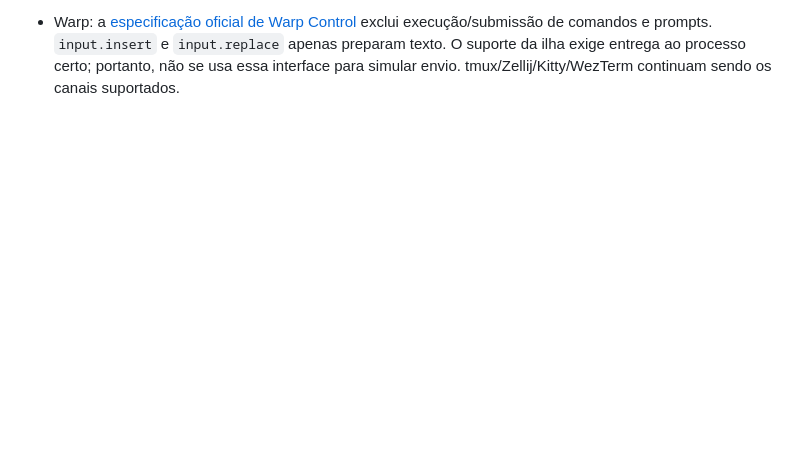
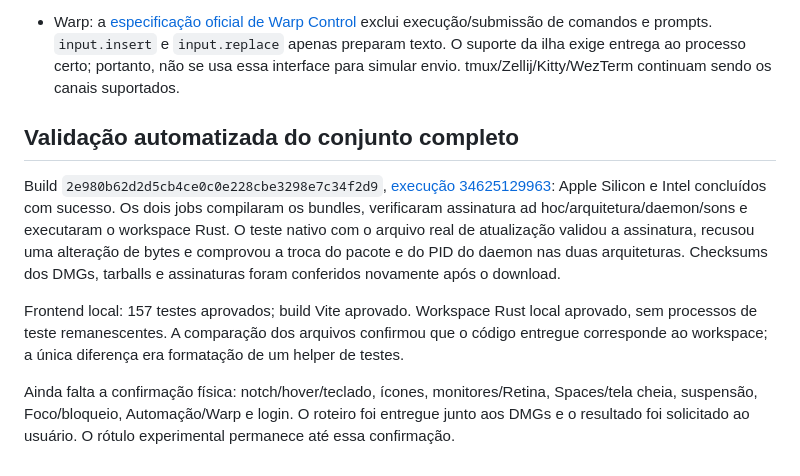
Before and after one commit to matheus-cintra/open-island, a Markdown page: docs/macos-parity.md, the part around the change. Drawn GitHub-style; blank space fills up the shorter version.

Commit message:
Record verified Apple Silicon and Intel parity artifacts

```diff
--- a/docs/macos-parity.md
+++ b/docs/macos-parity.md
@@ -47,3 +47,22 @@ macOS 12+, Apple Silicon/Intel, português e integração com o notch.
 - Bloqueio: `CGSessionCopyCurrentDictionary` consulta a sessão do próprio processo; `kCGSessionOnConsoleKey` cobre troca de usuário. O campo `CGSSessionScreenIsLocked` não é documentado pela Apple; fica isolado em uma consulta defensiva, com tipos inesperados/sessão inexistente tratados como desconhecidos. O WindowServer omite a chave quando desbloqueado. Validar bloqueio antes/depois de iniciar o daemon em um Mac físico.
 
 - Warp: a [especificação oficial de Warp Control](https://github.com/warpdotdev/warp/blob/master/specs/warp-control-cli/PRODUCT.md) exclui execução/submissão de comandos e prompts. `input.insert` e `input.replace` apenas preparam texto. O suporte da ilha exige entrega ao processo certo; portanto, não se usa essa interface para simular envio. tmux/Zellij/Kitty/WezTerm continuam sendo os canais suportados.
+
+## Validação automatizada do conjunto completo
+
+Build `2e980b62d2d5cb4ce0c0e228cbe3298e7c34f2d9`,
+[execução 34625129963](https://github.com/matheus-cintra/open-island/actions/runs/34625129963):
+Apple Silicon e Intel concluídos com sucesso. Os dois jobs compilaram os bundles,
+verificaram assinatura ad hoc/arquitetura/daemon/sons e executaram o workspace Rust.
+O teste nativo com o arquivo real de atualização validou a assinatura, recusou uma
+alteração de bytes e comprovou a troca do pacote e do PID do daemon nas duas arquiteturas.
+Checksums dos DMGs, tarballs e assinaturas foram conferidos novamente após o download.
+
+Frontend local: 157 testes aprovados; build Vite aprovado. Workspace Rust local aprovado,
+sem processos de teste remanescentes. A comparação dos arquivos confirmou que o código
+entregue corresponde ao workspace; a única diferença era formatação de um helper de testes.
+
+Ainda falta a confirmação física: notch/hover/teclado, ícones, monitores/Retina,
+Spaces/tela cheia, suspensão, Foco/bloqueio, Automação/Warp e login. O roteiro foi
+entregue junto aos DMGs e o resultado foi solicitado ao usuário. O rótulo experimental
+permanece até essa confirmação.
```
